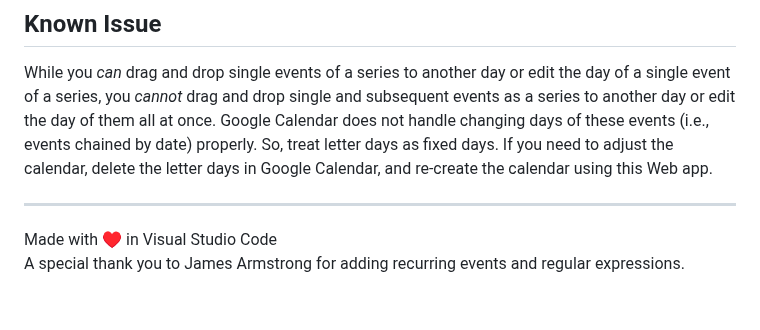
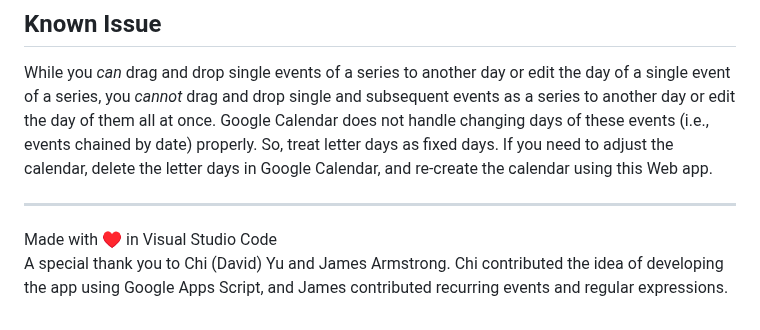
Before and after one commit to saegl5/jiayou_create_calendar, a Markdown page: README.md, the part around the change. GitHub-like rendering.

Commit message:
add credit

```diff
--- a/README.md
+++ b/README.md
@@ -49,4 +49,4 @@ Made with &heartsuit; in Visual Studio Code
 
 <br>
 
-A special thank you to James Armstrong for adding recurring events and regular expressions.
+A special thank you to Chi (David) Yu and James Armstrong. Chi contributed the idea of developing the app using Google Apps Script, and James contributed recurring events and regular expressions.
```
